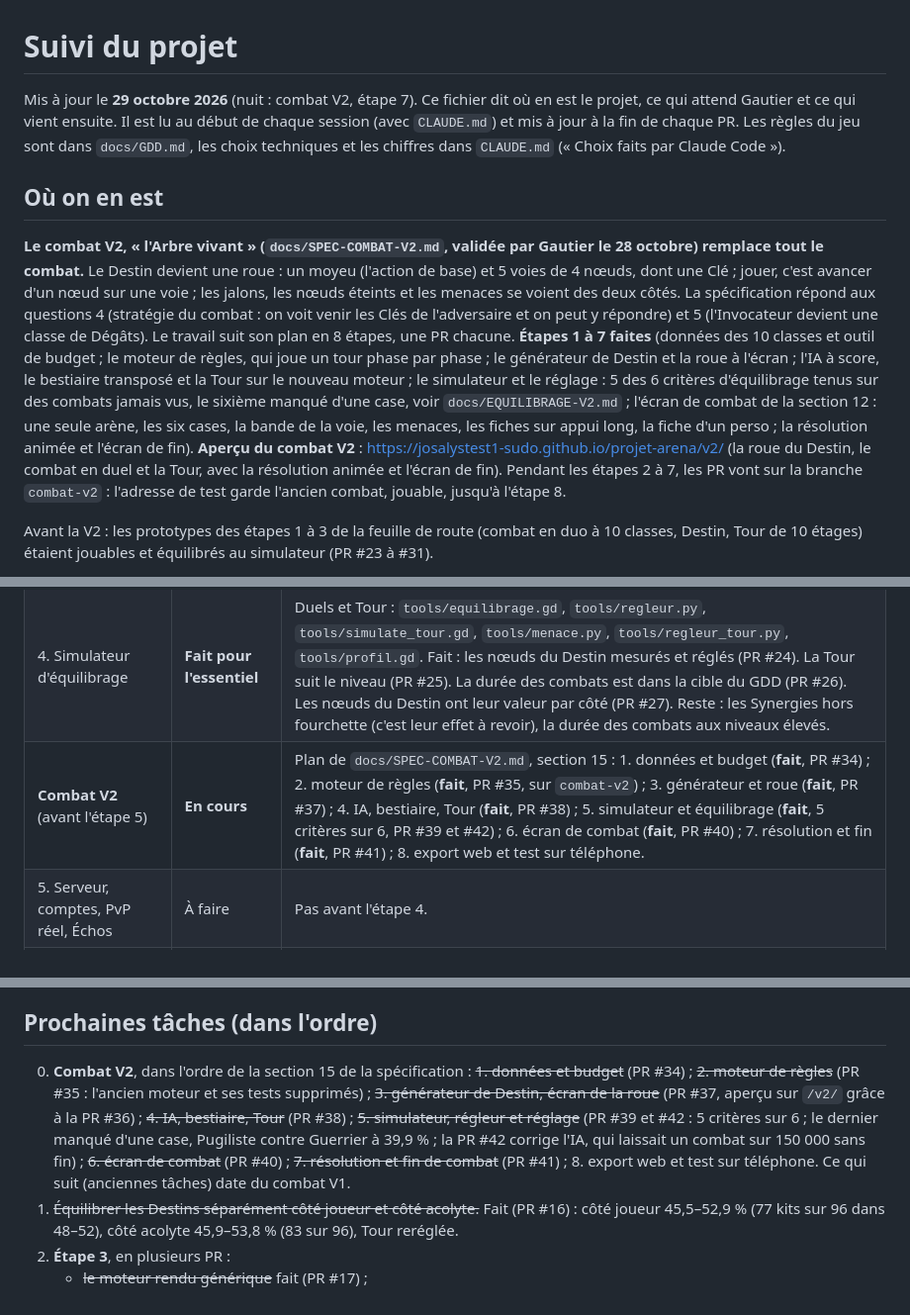
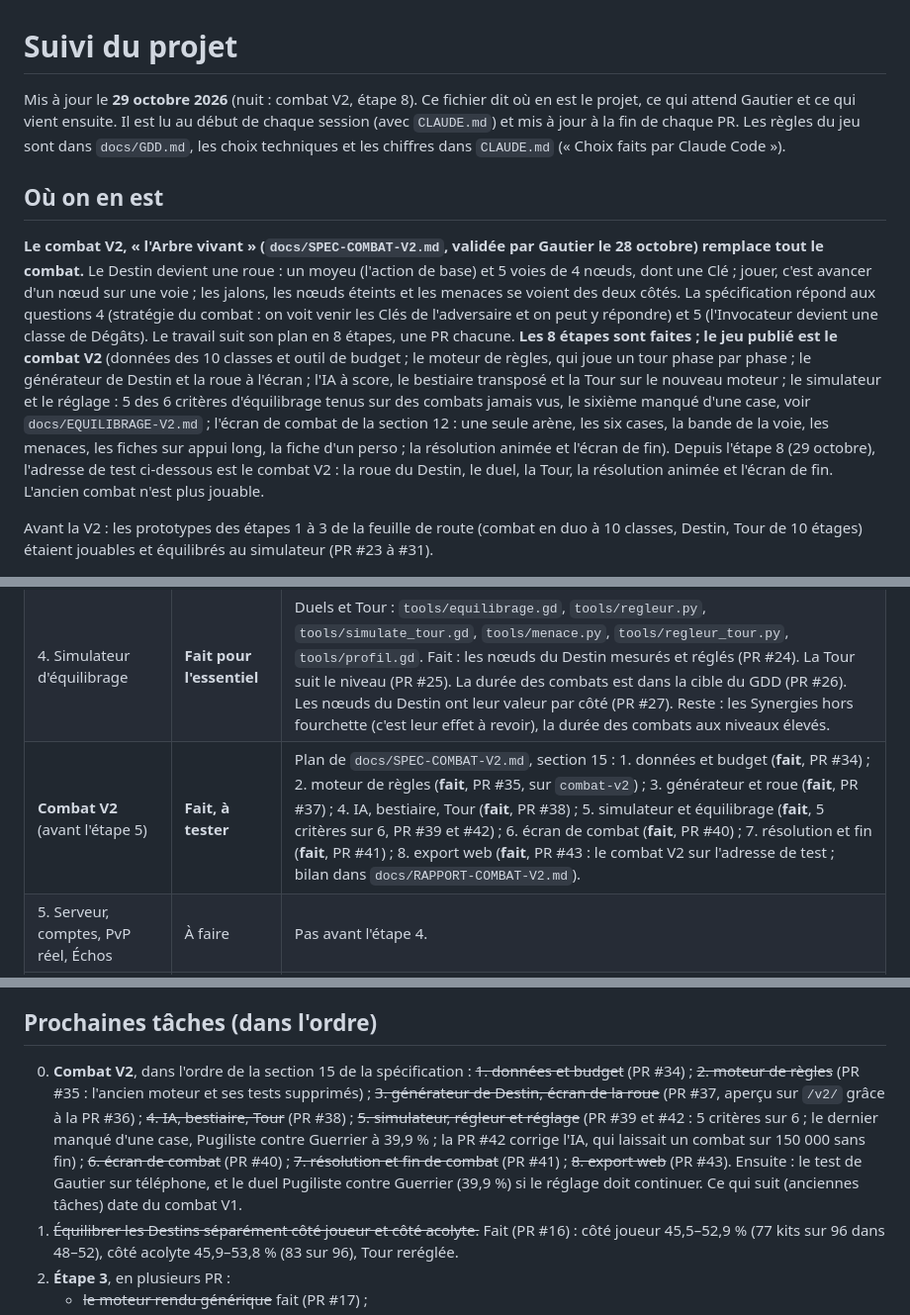
Before and after one commit to josalystest1-sudo/projet-arena, a Markdown page: docs/SUIVI.md, 3 parts joined by grey strips. Shown at 99% size. Drawn GitHub-style.

```diff
--- a/docs/SUIVI.md
+++ b/docs/SUIVI.md
@@ -1,10 +1,10 @@
 # Suivi du projet
 
-Mis à jour le **29 octobre 2026** (nuit : combat V2, étape 7). Ce fichier dit où en est le projet, ce qui attend Gautier et ce qui vient ensuite. Il est lu au début de chaque session (avec `CLAUDE.md`) et mis à jour à la fin de chaque PR. Les règles du jeu sont dans `docs/GDD.md`, les choix techniques et les chiffres dans `CLAUDE.md` (« Choix faits par Claude Code »).
+Mis à jour le **29 octobre 2026** (nuit : combat V2, étape 8). Ce fichier dit où en est le projet, ce qui attend Gautier et ce qui vient ensuite. Il est lu au début de chaque session (avec `CLAUDE.md`) et mis à jour à la fin de chaque PR. Les règles du jeu sont dans `docs/GDD.md`, les choix techniques et les chiffres dans `CLAUDE.md` (« Choix faits par Claude Code »).
 
 ## Où on en est
 
-**Le combat V2, « l'Arbre vivant » (`docs/SPEC-COMBAT-V2.md`, validée par Gautier le 28 octobre) remplace tout le combat.** Le Destin devient une roue : un moyeu (l'action de base) et 5 voies de 4 nœuds, dont une Clé ; jouer, c'est avancer d'un nœud sur une voie ; les jalons, les nœuds éteints et les menaces se voient des deux côtés. La spécification répond aux questions 4 (stratégie du combat : on voit venir les Clés de l'adversaire et on peut y répondre) et 5 (l'Invocateur devient une classe de Dégâts). Le travail suit son plan en 8 étapes, une PR chacune. **Étapes 1 à 7 faites** (données des 10 classes et outil de budget ; le moteur de règles, qui joue un tour phase par phase ; le générateur de Destin et la roue à l'écran ; l'IA à score, le bestiaire transposé et la Tour sur le nouveau moteur ; le simulateur et le réglage : 5 des 6 critères d'équilibrage tenus sur des combats jamais vus, le sixième manqué d'une case, voir `docs/EQUILIBRAGE-V2.md` ; l'écran de combat de la section 12 : une seule arène, les six cases, la bande de la voie, les menaces, les fiches sur appui long, la fiche d'un perso ; la résolution animée et l'écran de fin). **Aperçu du combat V2** : https://josalystest1-sudo.github.io/projet-arena/v2/ (la roue du Destin, le combat en duel et la Tour, avec la résolution animée et l'écran de fin). Pendant les étapes 2 à 7, les PR vont sur la branche `combat-v2` : l'adresse de test garde l'ancien combat, jouable, jusqu'à l'étape 8.
+**Le combat V2, « l'Arbre vivant » (`docs/SPEC-COMBAT-V2.md`, validée par Gautier le 28 octobre) remplace tout le combat.** Le Destin devient une roue : un moyeu (l'action de base) et 5 voies de 4 nœuds, dont une Clé ; jouer, c'est avancer d'un nœud sur une voie ; les jalons, les nœuds éteints et les menaces se voient des deux côtés. La spécification répond aux questions 4 (stratégie du combat : on voit venir les Clés de l'adversaire et on peut y répondre) et 5 (l'Invocateur devient une classe de Dégâts). Le travail suit son plan en 8 étapes, une PR chacune. **Les 8 étapes sont faites ; le jeu publié est le combat V2** (données des 10 classes et outil de budget ; le moteur de règles, qui joue un tour phase par phase ; le générateur de Destin et la roue à l'écran ; l'IA à score, le bestiaire transposé et la Tour sur le nouveau moteur ; le simulateur et le réglage : 5 des 6 critères d'équilibrage tenus sur des combats jamais vus, le sixième manqué d'une case, voir `docs/EQUILIBRAGE-V2.md` ; l'écran de combat de la section 12 : une seule arène, les six cases, la bande de la voie, les menaces, les fiches sur appui long, la fiche d'un perso ; la résolution animée et l'écran de fin). Depuis l'étape 8 (29 octobre), l'adresse de test ci-dessous est le combat V2 : la roue du Destin, le duel, la Tour, la résolution animée et l'écran de fin. L'ancien combat n'est plus jouable.
 
 Avant la V2 : les prototypes des étapes 1 à 3 de la feuille de route (combat en duo à 10 classes, Destin, Tour de 10 étages) étaient jouables et équilibrés au simulateur (PR #23 à #31).
 
@@ -18,7 +18,7 @@ Avant la V2 : les prototypes des étapes 1 à 3 de la feuille de route (combat e
 | 2. La Tour en prototype | **Fait, à valider** | PR #9, #13 (monstres et bestiaire). Critère (« on veut battre son record ») pas encore confirmé. |
 | 3. 10 classes, Destin, mini-Destin, Synergies | **Fait, à valider** | PR #17 à #23. Équilibrage des 10 classes et de la Tour vérifié sur des combats neufs (PR #23). |
 | 4. Simulateur d'équilibrage | **Fait pour l'essentiel** | Duels et Tour : `tools/equilibrage.gd`, `tools/regleur.py`, `tools/simulate_tour.gd`, `tools/menace.py`, `tools/regleur_tour.py`, `tools/profil.gd`. Fait : les nœuds du Destin mesurés et réglés (PR #24). La Tour suit le niveau (PR #25). La durée des combats est dans la cible du GDD (PR #26). Les nœuds du Destin ont leur valeur par côté (PR #27). Reste : les Synergies hors fourchette (c'est leur effet à revoir), la durée des combats aux niveaux élevés. |
-| **Combat V2** (avant l'étape 5) | **En cours** | Plan de `docs/SPEC-COMBAT-V2.md`, section 15 : 1. données et budget (**fait**, PR #34) ; 2. moteur de règles (**fait**, PR #35, sur `combat-v2`) ; 3. générateur et roue (**fait**, PR #37) ; 4. IA, bestiaire, Tour (**fait**, PR #38) ; 5. simulateur et équilibrage (**fait**, 5 critères sur 6, PR #39 et #42) ; 6. écran de combat (**fait**, PR #40) ; 7. résolution et fin (**fait**, PR #41) ; 8. export web et test sur téléphone. |
+| **Combat V2** (avant l'étape 5) | **Fait, à tester** | Plan de `docs/SPEC-COMBAT-V2.md`, section 15 : 1. données et budget (**fait**, PR #34) ; 2. moteur de règles (**fait**, PR #35, sur `combat-v2`) ; 3. générateur et roue (**fait**, PR #37) ; 4. IA, bestiaire, Tour (**fait**, PR #38) ; 5. simulateur et équilibrage (**fait**, 5 critères sur 6, PR #39 et #42) ; 6. écran de combat (**fait**, PR #40) ; 7. résolution et fin (**fait**, PR #41) ; 8. export web (**fait**, PR #43 : le combat V2 sur l'adresse de test ; bilan dans `docs/RAPPORT-COMBAT-V2.md`). |
 | 5. Serveur, comptes, PvP réel, Échos | À faire | Pas avant l'étape 4. |
 | 6. Art PixelLab et les 13 écrans | À faire | Sprites provisoires d'ici là. Les écrans existent déjà en version simple (création, rencontre, Vitrine, Acolyte, Compétences, La Tour, Bestiaire, Profil, Paramètres). |
 | 7 à 10. Évolutions, boutique, bêta, lancement | À faire | |
@@ -33,7 +33,7 @@ Dernier retour : la spécification du combat V2, validée, avec la consigne de s
 
 ## Prochaines tâches (dans l'ordre)
 
-0. **Combat V2**, dans l'ordre de la section 15 de la spécification : ~~1. données et budget~~ (PR #34) ; ~~2. moteur de règles~~ (PR #35 : l'ancien moteur et ses tests supprimés) ; ~~3. générateur de Destin, écran de la roue~~ (PR #37, aperçu sur `/v2/` grâce à la PR #36) ; ~~4. IA, bestiaire, Tour~~ (PR #38) ; ~~5. simulateur, régleur et réglage~~ (PR #39 et #42 : 5 critères sur 6 ; le dernier manqué d'une case, Pugiliste contre Guerrier à 39,9 % ; la PR #42 corrige l'IA, qui laissait un combat sur 150 000 sans fin) ; ~~6. écran de combat~~ (PR #40) ; ~~7. résolution et fin de combat~~ (PR #41) ; 8. export web et test sur téléphone. Ce qui suit (anciennes tâches) date du combat V1.
+0. **Combat V2**, dans l'ordre de la section 15 de la spécification : ~~1. données et budget~~ (PR #34) ; ~~2. moteur de règles~~ (PR #35 : l'ancien moteur et ses tests supprimés) ; ~~3. générateur de Destin, écran de la roue~~ (PR #37, aperçu sur `/v2/` grâce à la PR #36) ; ~~4. IA, bestiaire, Tour~~ (PR #38) ; ~~5. simulateur, régleur et réglage~~ (PR #39 et #42 : 5 critères sur 6 ; le dernier manqué d'une case, Pugiliste contre Guerrier à 39,9 % ; la PR #42 corrige l'IA, qui laissait un combat sur 150 000 sans fin) ; ~~6. écran de combat~~ (PR #40) ; ~~7. résolution et fin de combat~~ (PR #41) ; ~~8. export web~~ (PR #43). Ensuite : le test de Gautier sur téléphone, et le duel Pugiliste contre Guerrier (39,9 %) si le réglage doit continuer. Ce qui suit (anciennes tâches) date du combat V1.
 1. ~~Équilibrer les Destins séparément côté joueur et côté acolyte.~~ Fait (PR #16) : côté joueur 45,5–52,9 % (77 kits sur 96 dans 48–52), côté acolyte 45,9–53,8 % (83 sur 96), Tour reréglée.
 2. **Étape 3**, en plusieurs PR :
    - ~~le moteur rendu générique~~ fait (PR #17) ;
```
Also changed, not shown: CLAUDE.md (+1 -1 lines), docs/RAPPORT-COMBAT-V2.md (added, +154 -0 lines).
